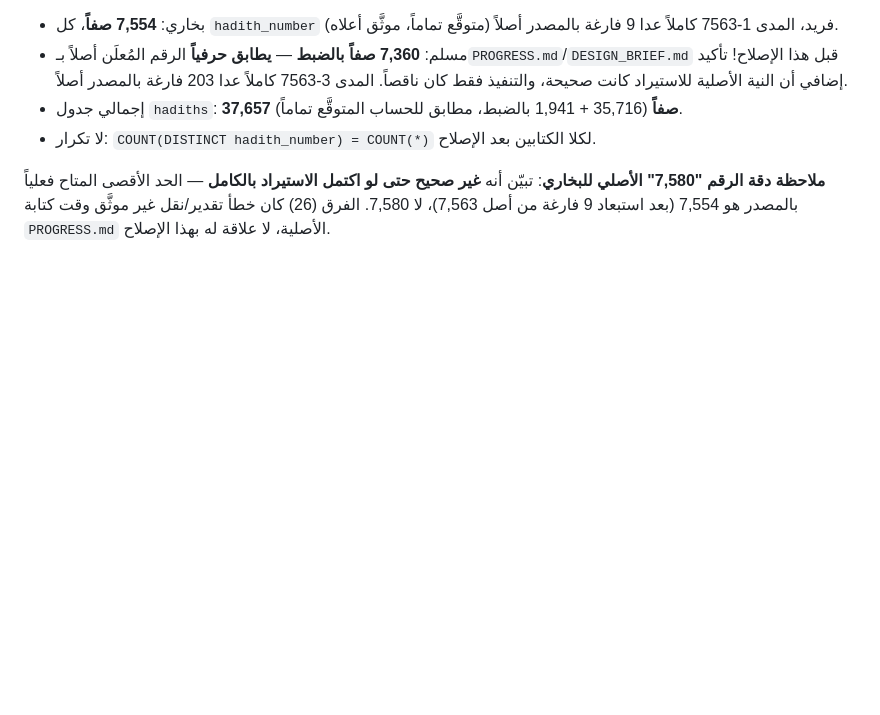
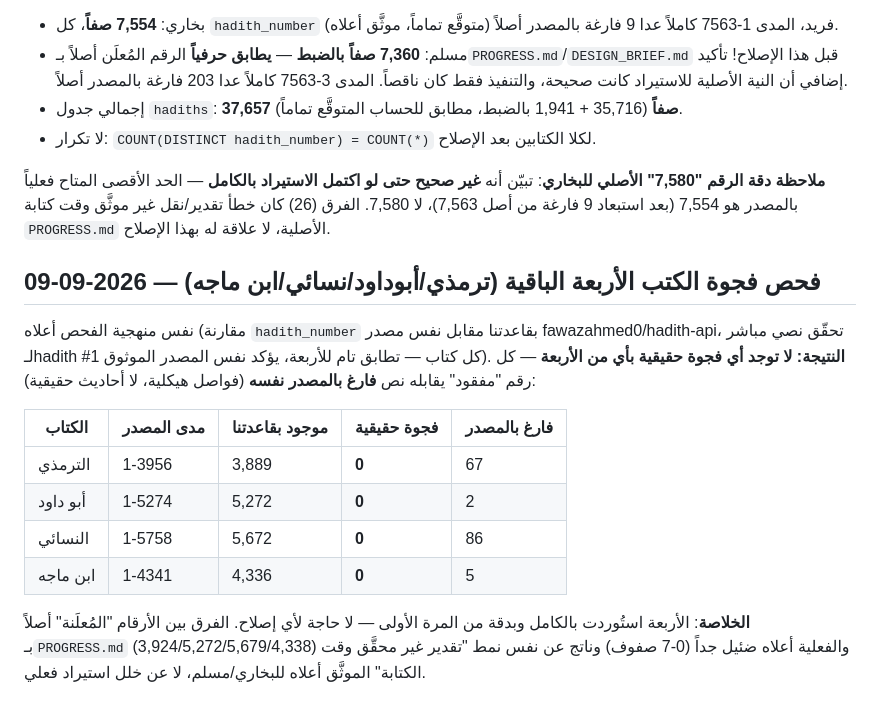
Before and after one commit to m-alajmi-eng/Siraj, a Markdown page: PROGRESS.md, the part around the change. GitHub-like rendering; blank space fills up the shorter version.

Commit message:
docs(data): فحص فجوة الكتب الأربعة الباقية - لا فجوة حقيقية
الترمذي/أبوداود/النسائي/ابن ماجه مستوردة بالكامل وبدقة من المرة
الأولى. كل الأرقام "المفقودة" فارغة النص بالمصدر نفسه (فواصل هيكلية)
- لا حاجة لأي إصلاح.

Co-Authored-By: Claude Sonnet 5 <noreply@anthropic.com>
Claude-Session: https://claude.ai/code/session_01QNnFHiwaFqhKsMGsgCDDGS

```diff
--- a/PROGRESS.md
+++ b/PROGRESS.md
@@ -328,3 +328,24 @@ All product decisions, Islamic content standards, and release criteria were defi
 هو 7,554 (بعد استبعاد 9 فارغة من أصل 7,563)، لا 7,580. الفرق (26)
 كان خطأ تقدير/نقل غير موثَّق وقت كتابة `PROGRESS.md` الأصلية، لا علاقة
 له بهذا الإصلاح.
+
+## فحص فجوة الكتب الأربعة الباقية (ترمذي/أبوداود/نسائي/ابن ماجه) — 2026-09-09
+
+نفس منهجية الفحص أعلاه (مقارنة `hadith_number` بقاعدتنا مقابل نفس
+مصدر fawazahmed0/hadith-api، تحقّق نصي مباشر لـhadith #1 كل كتاب —
+تطابق تام للأربعة، يؤكد نفس المصدر الموثوق). **النتيجة: لا توجد أي
+فجوة حقيقية بأي من الأربعة** — كل رقم "مفقود" يقابله نص **فارغ
+بالمصدر نفسه** (فواصل هيكلية، لا أحاديث حقيقية):
+
+| الكتاب | مدى المصدر | موجود بقاعدتنا | فجوة حقيقية | فارغ بالمصدر |
+|---|---|---|---|---|
+| الترمذي | 1-3956 | 3,889 | **0** | 67 |
+| أبو داود | 1-5274 | 5,272 | **0** | 2 |
+| النسائي | 1-5758 | 5,672 | **0** | 86 |
+| ابن ماجه | 1-4341 | 4,336 | **0** | 5 |
+
+**الخلاصة**: الأربعة استُوردت بالكامل وبدقة من المرة الأولى — لا حاجة
+لأي إصلاح. الفرق بين الأرقام "المُعلَنة" أصلاً بـ`PROGRESS.md`
+(3,924/5,272/5,679/4,338) والفعلية أعلاه ضئيل جداً (0-7 صفوف) وناتج
+عن نفس نمط "تقدير غير محقَّق وقت الكتابة" الموثَّق أعلاه للبخاري/مسلم،
+لا عن خلل استيراد فعلي.
```
